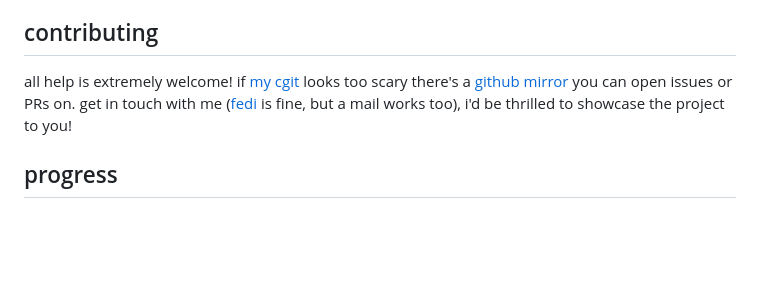
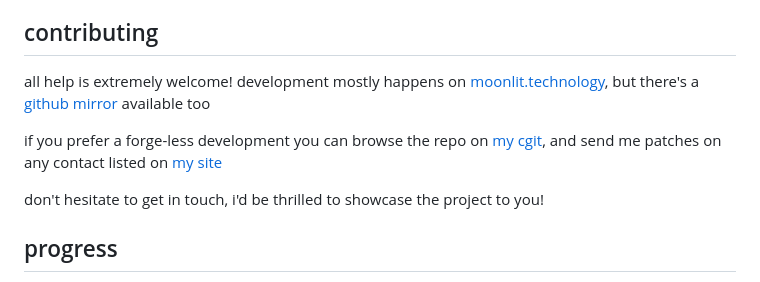
Before and after one commit to alemidev/upub, a Markdown page: README.md, the part around the change. Drawn GitHub-style; blank space fills up the shorter version.

Commit message:
docs: mention both moonlit.technology and github

```diff
--- a/README.md
+++ b/README.md
@@ -33,7 +33,11 @@ note that followers get expanded: addressing to example.net/actor/followers will
 
 ## contributing
 
-all help is extremely welcome! if [my cgit](https://git.alemi.dev/upub.git/) looks too scary there's a [github mirror](https://github.com/alemidev/upub) you can open issues or PRs on. get in touch with me ([fedi](https://social.alemi.dev/users/alemi) is fine, but a mail works too), i'd be thrilled to showcase the project to you!
+all help is extremely welcome! development mostly happens on [moonlit.technology](https://moonlit.technology/alemi/upub.git), but there's a [github mirror](https://github.com/alemidev/upub) available too
+
+if you prefer a forge-less development you can browse the repo on [my cgit](https://git.alemi.dev/upub.git), and send me patches on any contact listed on [my site](https://alemi.dev/about/contact)
+
+don't hesitate to get in touch, i'd be thrilled to showcase the project to you!
 
 ## progress
 
```
